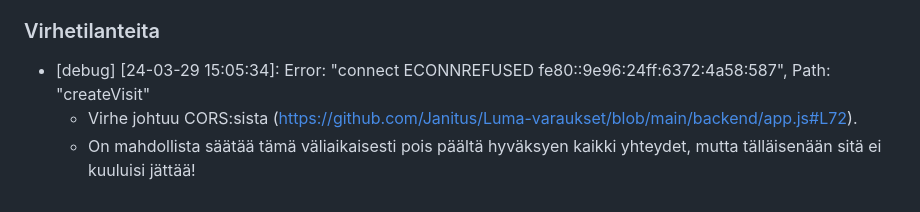
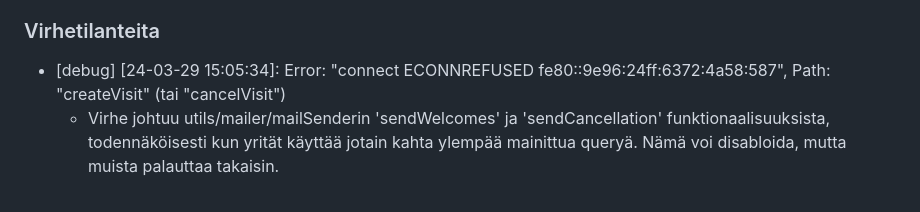
Before and after one commit to lumawelhot/Luma-varaukset, a Markdown page: docs/v4/developer.md, the part around the change. Rendered like a GitHub page.

```diff
--- a/docs/v4/developer.md
+++ b/docs/v4/developer.md
@@ -67,6 +67,5 @@ Testikäyttäjät löytyvät backend\services\staticdata\users.json
 
 ### Virhetilanteita
 
-- [debug] [24-03-29 15:05:34]: Error: "connect ECONNREFUSED fe80::9e96:24ff:6372:4a58:587", Path: "createVisit"
-    - Virhe johtuu CORS:sista (https://github.com/Janitus/Luma-varaukset/blob/main/backend/app.js#L72).
-    - On mahdollista säätää tämä väliaikaisesti pois päältä hyväksyen kaikki yhteydet, mutta tälläisenään sitä ei kuuluisi jättää!
+- [debug] [24-03-29 15:05:34]: Error: "connect ECONNREFUSED fe80::9e96:24ff:6372:4a58:587", Path: "createVisit" (tai "cancelVisit")
+    - Virhe johtuu utils/mailer/mailSenderin 'sendWelcomes' ja 'sendCancellation' funktionaalisuuksista, todennäköisesti kun yrität käyttää jotain kahta ylempää mainittua queryä. Nämä voi disabloida, mutta muista palauttaa takaisin.
```
